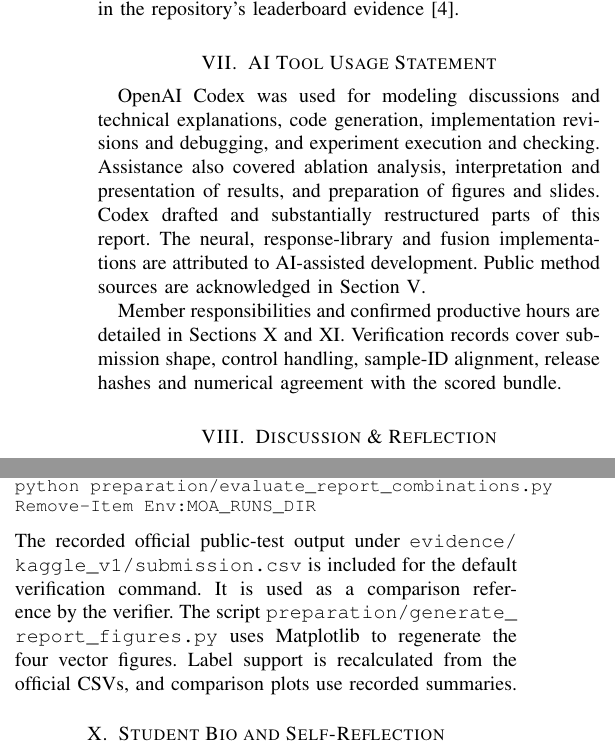
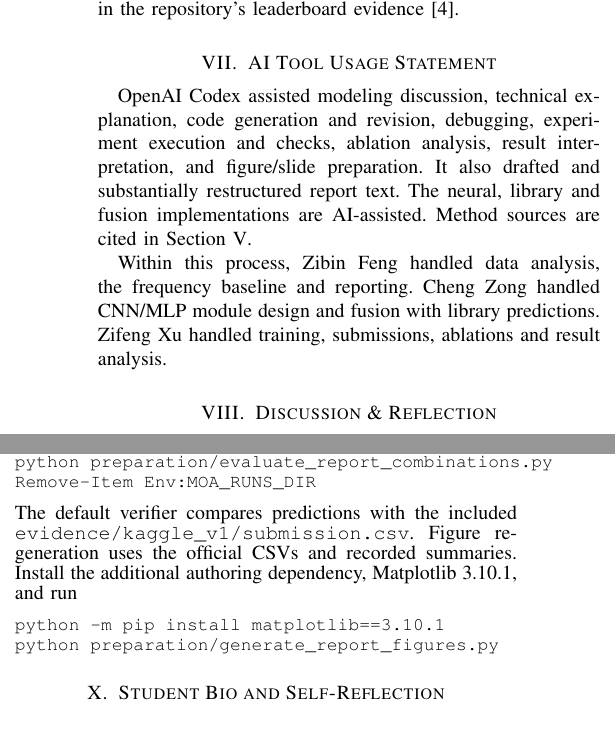
Before and after one commit to xiaozhanfen/cs4486-moa-response-library, a LaTeX paper (report_draft.tex): two parts of the columns of pages 5 and 6 of 8, joined at a grey line, cut so that both start at the same text. Compiled offline with pdfLaTeX.

Commit message:
Polish final report wording and document figure dependencies

```diff
--- a/report_draft.tex
+++ b/report_draft.tex
@@ -277,9 +277,9 @@ The reference thresholds used in the group's presentation are Public 0.01805 and
 \section{AI Tool Usage Statement}
 \label{sec:ai}
 
-OpenAI Codex was used for modeling discussions and technical explanations, code generation, implementation revisions and debugging, and experiment execution and checking. Assistance also covered ablation analysis, interpretation and presentation of results, and preparation of figures and slides. Codex drafted and substantially restructured parts of this report. The neural, response-library and fusion implementations are attributed to AI-assisted development. Public method sources are acknowledged in Section~\ref{sec:improvements}.
+OpenAI Codex assisted modeling discussion, technical explanation, code generation and revision, debugging, experiment execution and checks, ablation analysis, result interpretation, and figure/slide preparation. It also drafted and substantially restructured report text. The neural, library and fusion implementations are AI-assisted. Method sources are cited in Section~\ref{sec:improvements}.
 
-Member responsibilities and confirmed productive hours are detailed in Sections~\ref{sec:bio} and~\ref{sec:contribution}. Verification records cover submission shape, control handling, sample-ID alignment, release hashes and numerical agreement with the scored bundle.
+Within this process, Zibin Feng handled data analysis, the frequency baseline and reporting. Cheng Zong handled CNN/MLP module design and fusion with library predictions. Zifeng Xu handled training, submissions, ablations and result analysis.
 
 \section{Discussion \& Reflection}
 \label{sec:discussion}
@@ -342,7 +342,13 @@ python preparation/evaluate_report_combinations.py
 Remove-Item Env:MOA_RUNS_DIR
 \end{verbatim}
 \endgroup
-The recorded official public-test output under \path{evidence/kaggle_v1/submission.csv} is included for the default verification command. It is used as a comparison reference by the verifier. The script \path{preparation/generate_report_figures.py} uses Matplotlib to regenerate the four vector figures. Label support is recalculated from the official CSVs, and comparison plots use recorded summaries.
+The default verifier compares predictions with the included \path{evidence/kaggle_v1/submission.csv}. Figure regeneration uses the official CSVs and recorded summaries. Install the additional authoring dependency, Matplotlib 3.10.1, and run
+\begingroup\small
+\begin{verbatim}
+python -m pip install matplotlib==3.10.1
+python preparation/generate_report_figures.py
+\end{verbatim}
+\endgroup
 
 % --------------------------------------------------------------------------
 % SECTION 10: STUDENT BIO & REFLECTION
```
Also changed, not shown: output/pdf/Group11_Project2_Report.pdf, output/pdf/report_draft.pdf, report_draft.tex (6 more changed lines).
